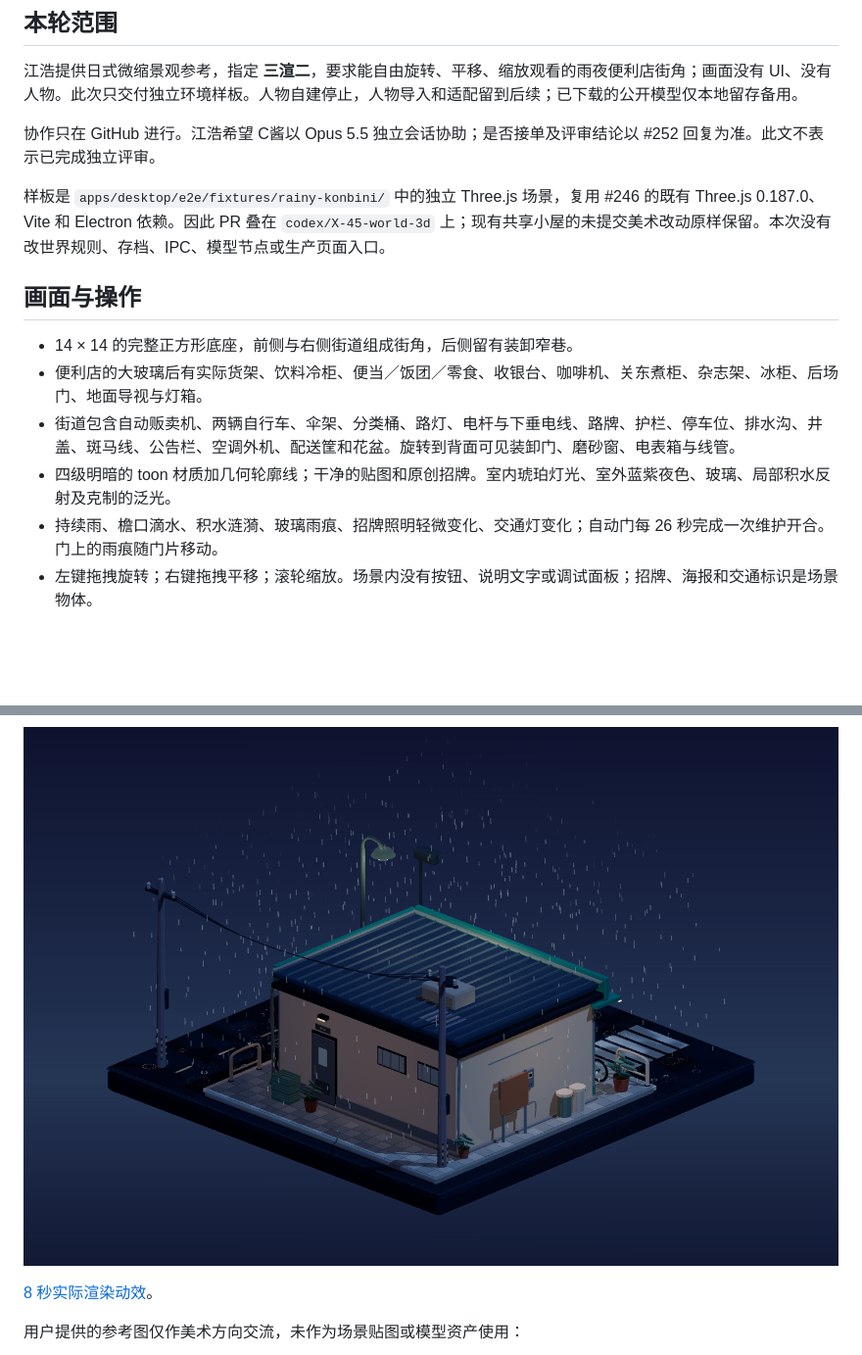
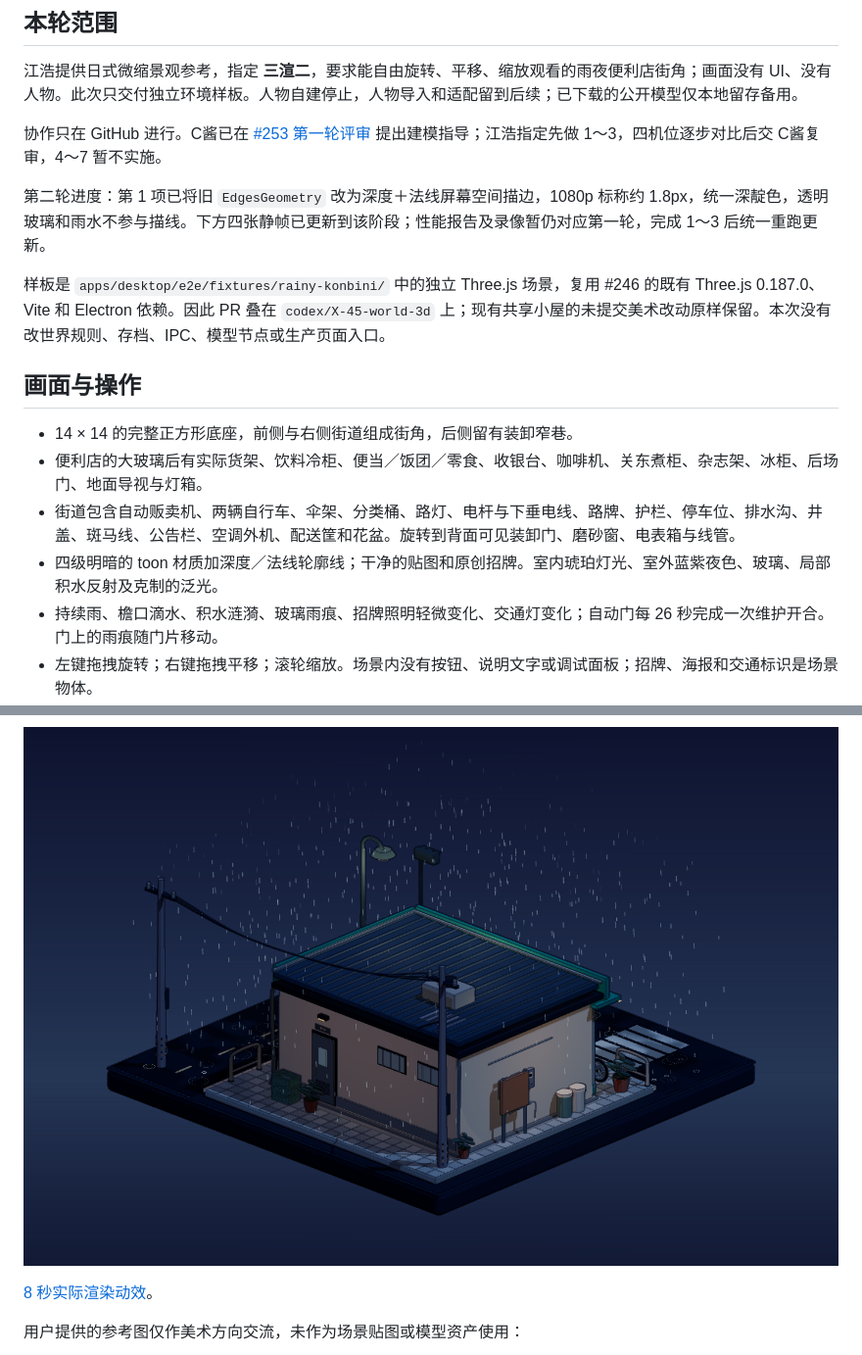
Before and after one commit to aa15119557034/agent-review-room, a Markdown page: docs/design/World-rainy-konbini.md, 2 parts joined by grey strips. Shown at 98% size. GitHub-like rendering; pictures changed too: docs/design/world-rainy-konbini/04-back.png; blank space fills up the shorter version.

Commit message:
[codex] X-50 add-screen-space-toon-outlines

```diff
--- a/docs/design/World-rainy-konbini.md
+++ b/docs/design/World-rainy-konbini.md
@@ -6,7 +6,9 @@
 
 江浩提供日式微缩景观参考，指定 **三渲二**，要求能自由旋转、平移、缩放观看的雨夜便利店街角；画面没有 UI、没有人物。此次只交付独立环境样板。人物自建停止，人物导入和适配留到后续；已下载的公开模型仅本地留存备用。
 
-协作只在 GitHub 进行。江浩希望 C酱以 Opus 5.5 独立会话协助；是否接单及评审结论以 #252 回复为准。此文不表示已完成独立评审。
+协作只在 GitHub 进行。C酱已在 [#253 第一轮评审](https://github.com/aa15119557034/agent-review-room/pull/253#issuecomment-6914180828) 提出建模指导；江浩指定先做 1～3，四机位逐步对比后交 C酱复审，4～7 暂不实施。
+
+第二轮进度：第 1 项已将旧 `EdgesGeometry` 改为深度＋法线屏幕空间描边，1080p 标称约 1.8px，统一深靛色，透明玻璃和雨水不参与描线。下方四张静帧已更新到该阶段；性能报告及录像暂仍对应第一轮，完成 1～3 后统一重跑更新。
 
 样板是 `apps/desktop/e2e/fixtures/rainy-konbini/` 中的独立 Three.js 场景，复用 #246 的既有 Three.js 0.187.0、Vite 和 Electron 依赖。因此 PR 叠在 `codex/X-45-world-3d` 上；现有共享小屋的未提交美术改动原样保留。本次没有改世界规则、存档、IPC、模型节点或生产页面入口。
 
@@ -15,7 +17,7 @@
 - 14 × 14 的完整正方形底座，前侧与右侧街道组成街角，后侧留有装卸窄巷。
 - 便利店的大玻璃后有实际货架、饮料冷柜、便当／饭团／零食、收银台、咖啡机、关东煮柜、杂志架、冰柜、后场门、地面导视与灯箱。
 - 街道包含自动贩卖机、两辆自行车、伞架、分类桶、路灯、电杆与下垂电线、路牌、护栏、停车位、排水沟、井盖、斑马线、公告栏、空调外机、配送筐和花盆。旋转到背面可见装卸门、磨砂窗、电表箱与线管。
-- 四级明暗的 toon 材质加几何轮廓线；干净的贴图和原创招牌。室内琥珀灯光、室外蓝紫夜色、玻璃、局部积水反射及克制的泛光。
+- 四级明暗的 toon 材质加深度／法线轮廓线；干净的贴图和原创招牌。室内琥珀灯光、室外蓝紫夜色、玻璃、局部积水反射及克制的泛光。
 - 持续雨、檐口滴水、积水涟漪、玻璃雨痕、招牌照明轻微变化、交通灯变化；自动门每 26 秒完成一次维护开合。门上的雨痕随门片移动。
 - 左键拖拽旋转；右键拖拽平移；滚轮缩放。场景内没有按钮、说明文字或调试面板；招牌、海报和交通标识是场景物体。
 
```
Also changed, not shown: docs/design/world-rainy-konbini/01-overview.png, docs/design/world-rainy-konbini/02-storefront.png, docs/design/world-rainy-konbini/03-interior.png, 5 other files.
